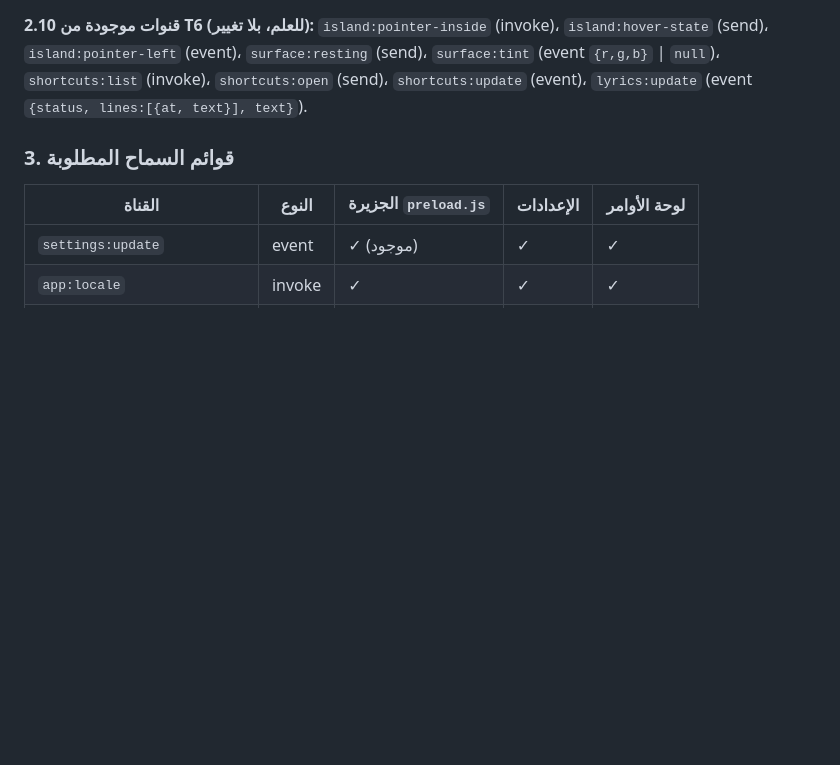
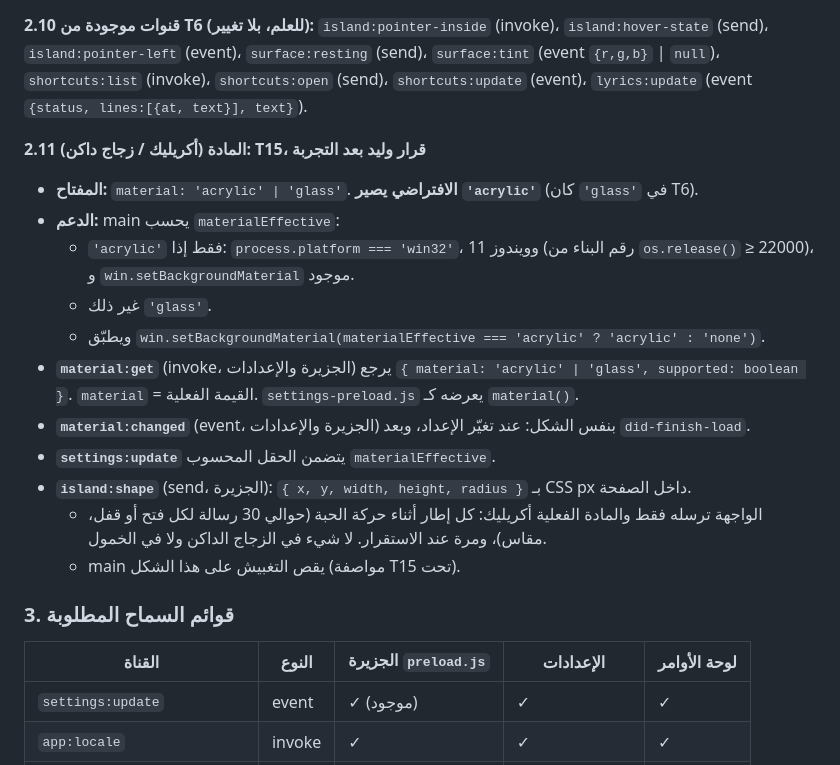
Before and after one commit to waliddawood999-ctrl/islandly, a Markdown page: docs/HANDOFF.md, the part around one of its changes. Rendered like a GitHub page; blank space fills up the shorter version.

```diff
--- a/docs/HANDOFF.md
+++ b/docs/HANDOFF.md
@@ -161,6 +161,19 @@
 
 **2.10 قنوات موجودة من T6 (للعلم، بلا تغيير):** `island:pointer-inside` (invoke)، `island:hover-state` (send)، `island:pointer-left` (event)، `surface:resting` (send)، `surface:tint` (event `{r,g,b}` \| `null`)، `shortcuts:list` (invoke)، `shortcuts:open` (send)، `shortcuts:update` (event)، `lyrics:update` (event `{status, lines:[{at, text}], text}`).
 
+**2.11 المادة (أكريليك / زجاج داكن): T15، قرار وليد بعد التجربة**
+- **المفتاح:** `material: 'acrylic' | 'glass'`. **الافتراضي يصير `'acrylic'`** (كان `'glass'` في T6).
+- **الدعم:** main يحسب `materialEffective`:
+  - `'acrylic'` فقط إذا: `process.platform === 'win32'`، وويندوز 11 (رقم البناء من `os.release()` ≥ 22000)، و `win.setBackgroundMaterial` موجود.
+  - غير ذلك `'glass'`.
+  - ويطبّق `win.setBackgroundMaterial(materialEffective === 'acrylic' ? 'acrylic' : 'none')`.
+- **`material:get`** (invoke، الجزيرة والإعدادات) يرجع `{ material: 'acrylic' | 'glass', supported: boolean }`. `material` = القيمة الفعلية. `settings-preload.js` يعرضه كـ `material()`.
+- **`material:changed`** (event، الجزيرة والإعدادات) بنفس الشكل: عند تغيّر الإعداد، وبعد `did-finish-load`.
+- **`settings:update`** يتضمن الحقل المحسوب `materialEffective`.
+- **`island:shape`** (send، الجزيرة): `{ x, y, width, height, radius }` بـ CSS px داخل الصفحة.
+  - الواجهة ترسله فقط والمادة الفعلية أكريليك: كل إطار أثناء حركة الحبة (حوالي 30 رسالة لكل فتح أو قفل، مقاس)، ومرة عند الاستقرار. لا شيء في الزجاج الداكن ولا في الخمول.
+  - main يقص التغبيش على هذا الشكل (مواصفة T15 تحت).
+
 ### 3. قوائم السماح المطلوبة
 
 | القناة | النوع | الجزيرة `preload.js` | الإعدادات | لوحة الأوامر |
```
Also changed, not shown: other parts of docs/HANDOFF.md (+22 -0 lines), docs/TASKS.md (+1 -1 lines).
